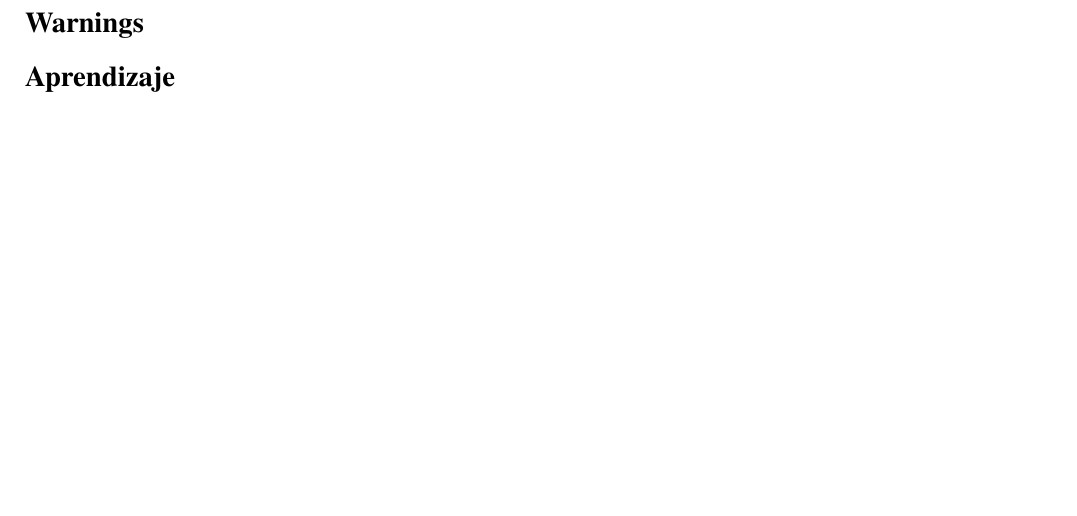
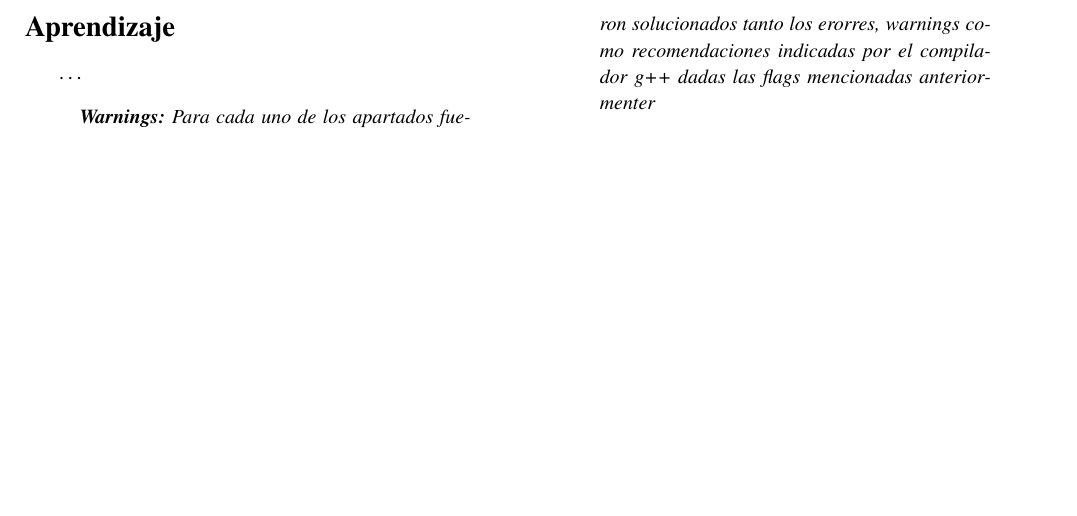
Before and after one commit to aguspereyra1807/tp2_paradigmas, a LaTeX document (report/report.tex): part of page 4 of 4, cut at the place of the change. Compiled offline with pdfLaTeX.

Commit message:
report: detalles

```diff
--- a/report/report.tex
+++ b/report/report.tex
@@ -213,9 +213,14 @@ Posicionandose dentro de la carpeta \lstinline|exercise3|:
 
 \newpage
 
-\section*{Warnings}
+\section*{Aprendizaje}
 
-\section*{Aprendizaje}
+\dots
+
+\begin{quote}
+    \small\itshape\textbf{Warnings:} Para cada uno de los apartados fueron solucionados tanto los erorres, warnings como recomendaciones
+indicadas por el compilador \lstinline|g++| dadas las flags mencionadas anteriormenter
+\end{quote}
 
 \end{multicols}
 \end{document}
```
Also changed, not shown: exercise3/Makefile, report/report.pdf.
